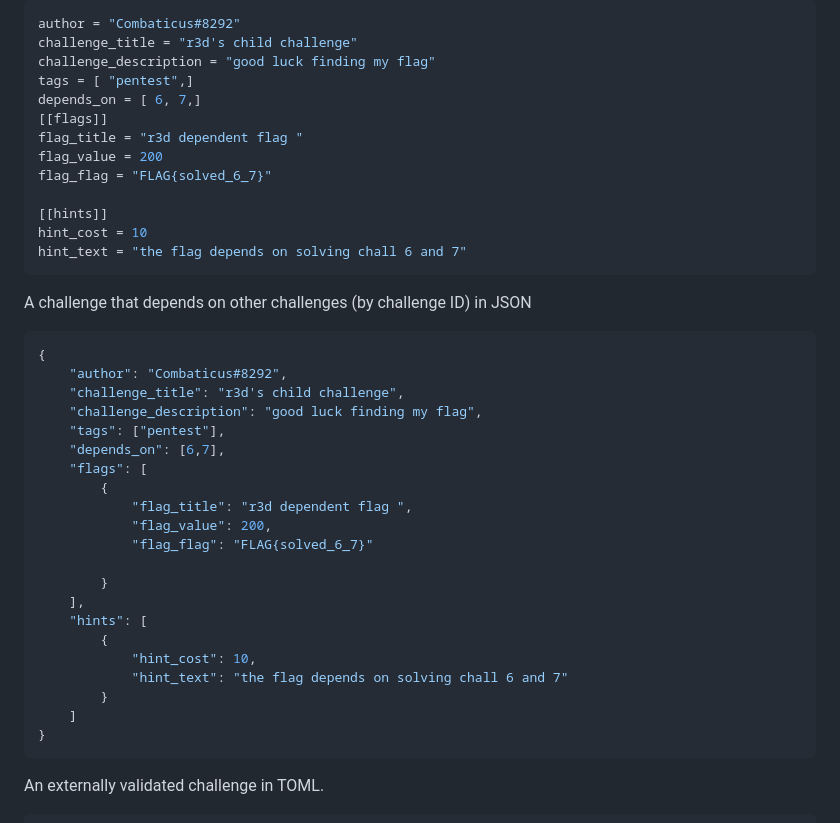
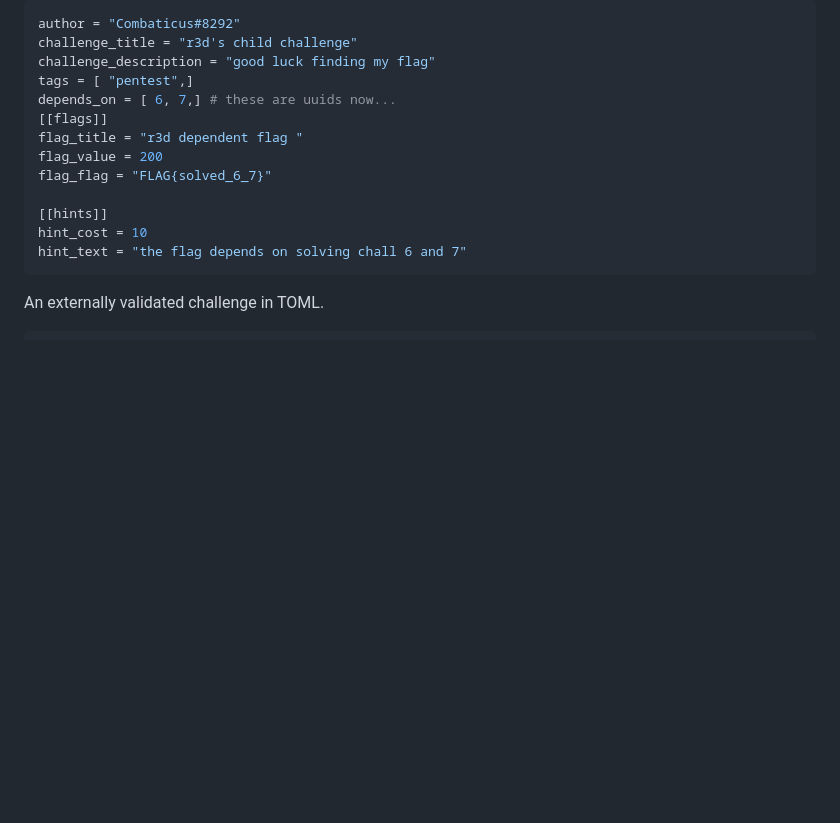
Before and after one commit to ShyftXero/byoctf_discord, a Markdown page: README.md, the part around the change. Drawn GitHub-style; blank space fills up the shorter version.

Commit message:
remove json challenge example from readme

````diff
--- a/README.md
+++ b/README.md
@@ -380,7 +380,7 @@ author = "Combaticus#8292"
 challenge_title = "r3d's child challenge"
 challenge_description = "good luck finding my flag"
 tags = [ "pentest",]
-depends_on = [ 6, 7,]
+depends_on = [ 6, 7,] # these are uuids now...
 [[flags]]
 flag_title = "r3d dependent flag "
 flag_value = 200
@@ -391,30 +391,6 @@ hint_cost = 10
 hint_text = "the flag depends on solving chall 6 and 7"
 ```
 
-A challenge that depends on other challenges (by challenge ID) in JSON
-```json
-{
-    "author": "Combaticus#8292",
-    "challenge_title": "r3d's child challenge",
-    "challenge_description": "good luck finding my flag",
-    "tags": ["pentest"],
-    "depends_on": [6,7],
-    "flags": [
-        {
-            "flag_title": "r3d dependent flag ",
-            "flag_value": 200,
-            "flag_flag": "FLAG{solved_6_7}"
-
-        }
-    ],
-    "hints": [
-        {
-            "hint_cost": 10,
-            "hint_text": "the flag depends on solving chall 6 and 7"
-        }
-    ]
-}
-```
 An externally validated challenge in TOML.
 ```toml
 author = "Combaticus#8292"
````
